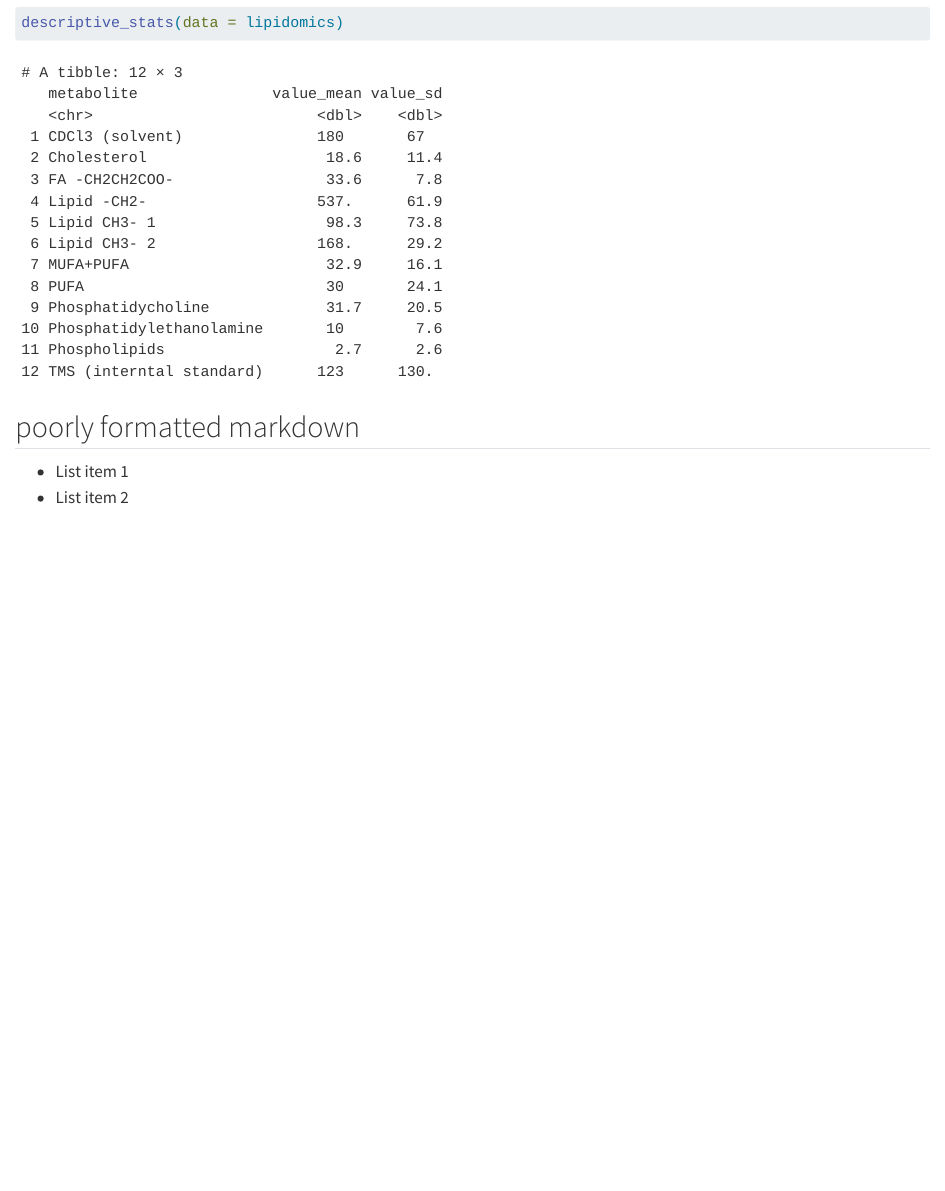
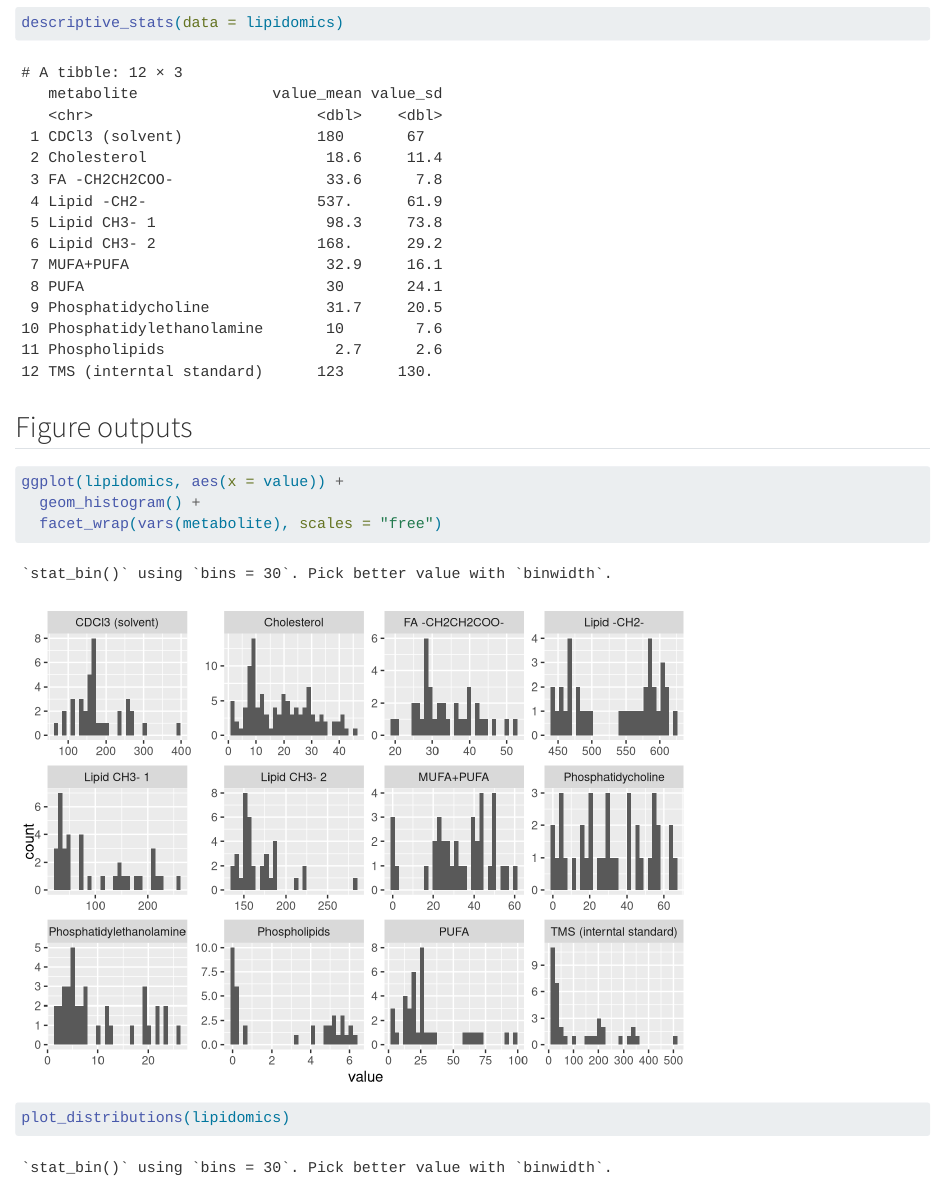
Before and after one commit to KatrineNielsen/AdvancedR3, a Quarto document (doc/learning.qmd): the page in a window 1100 px wide, from 220 px down. Rendered offline with R 4.5, knitr and Pandoc in place of Quarto, with nearby package versions.

Commit message:
Exercise 6.8: Convert the plot code to a function

````diff
--- a/doc/learning.qmd
+++ b/doc/learning.qmd
@@ -17,10 +17,14 @@ lipidomics <- read_csv(here::here("data/lipidomics.csv"))
 
 ```{r}
 descriptive_stats(data = lipidomics)
-
 ```
 
-## poorly formatted markdown
+## Figure outputs
 
--   List item 1
--   List item 2
+```{r}
+ggplot(lipidomics, aes(x = value)) +
+  geom_histogram() +
+  facet_wrap(vars(metabolite), scales = "free")
+
+plot_distributions(lipidomics)
+```
````
Also changed, not shown: R/functions.R (+12 -1 lines), 1 other file.
